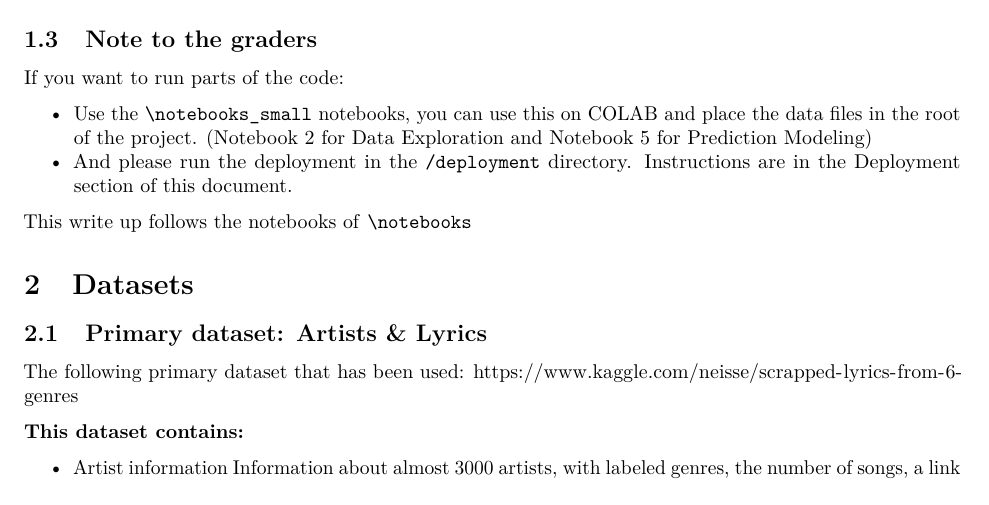
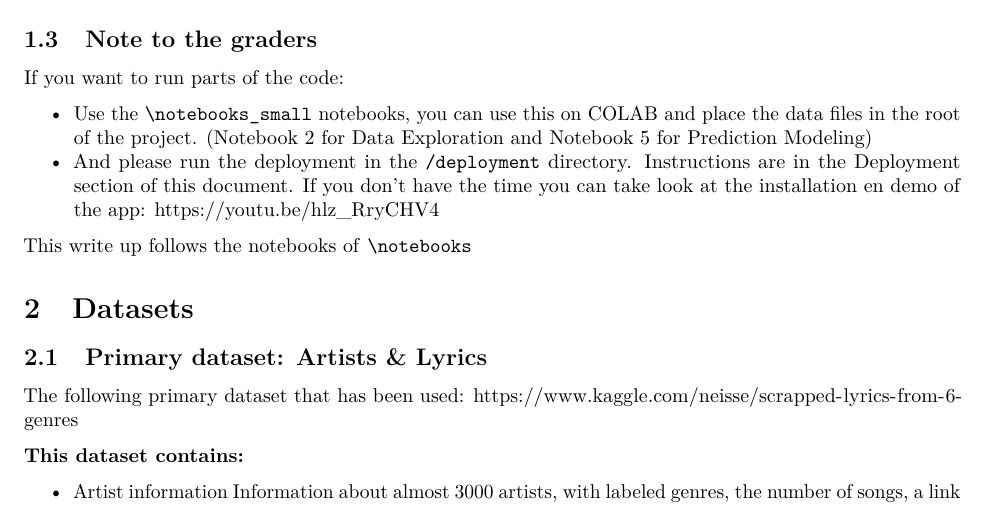
Before and after one commit to erikbuunk/ismt-s117-final-project, an R Markdown document (documentation/ISMT S117 Final Write up Erik Buunk.Rmd): part of page 2 of 14, cut so that both start at the same text. Rendered offline with R 4.5, knitr and Pandoc, then LaTeX, with nearby package versions.

Commit message:
You Tube URL added

```diff
--- a/documentation/ISMT S117 Final Write up Erik Buunk.Rmd
+++ b/documentation/ISMT S117 Final Write up Erik Buunk.Rmd
@@ -44,7 +44,7 @@ Code can be found in this repository:
 If you want to run parts of the code:
 
 - Use the `\notebooks_small` notebooks, you can use this on COLAB and place the data files in the root of the project. (Notebook 2 for Data Exploration and Notebook 5 for Prediction Modeling)
-- And please run the deployment in the `/deployment` directory. Instructions are in the Deployment section of this document.
+- And please run the deployment in the `/deployment` directory. Instructions are in the Deployment section of this document. If you don't have the time you can take look at the installation en demo of the app: [https://youtu.be/hlz_RryCHV4](https://youtu.be/hlz_RryCHV4)
 
 This write up follows the notebooks of `\notebooks`
 
```
Also changed, not shown: README.md, 2 other files.
